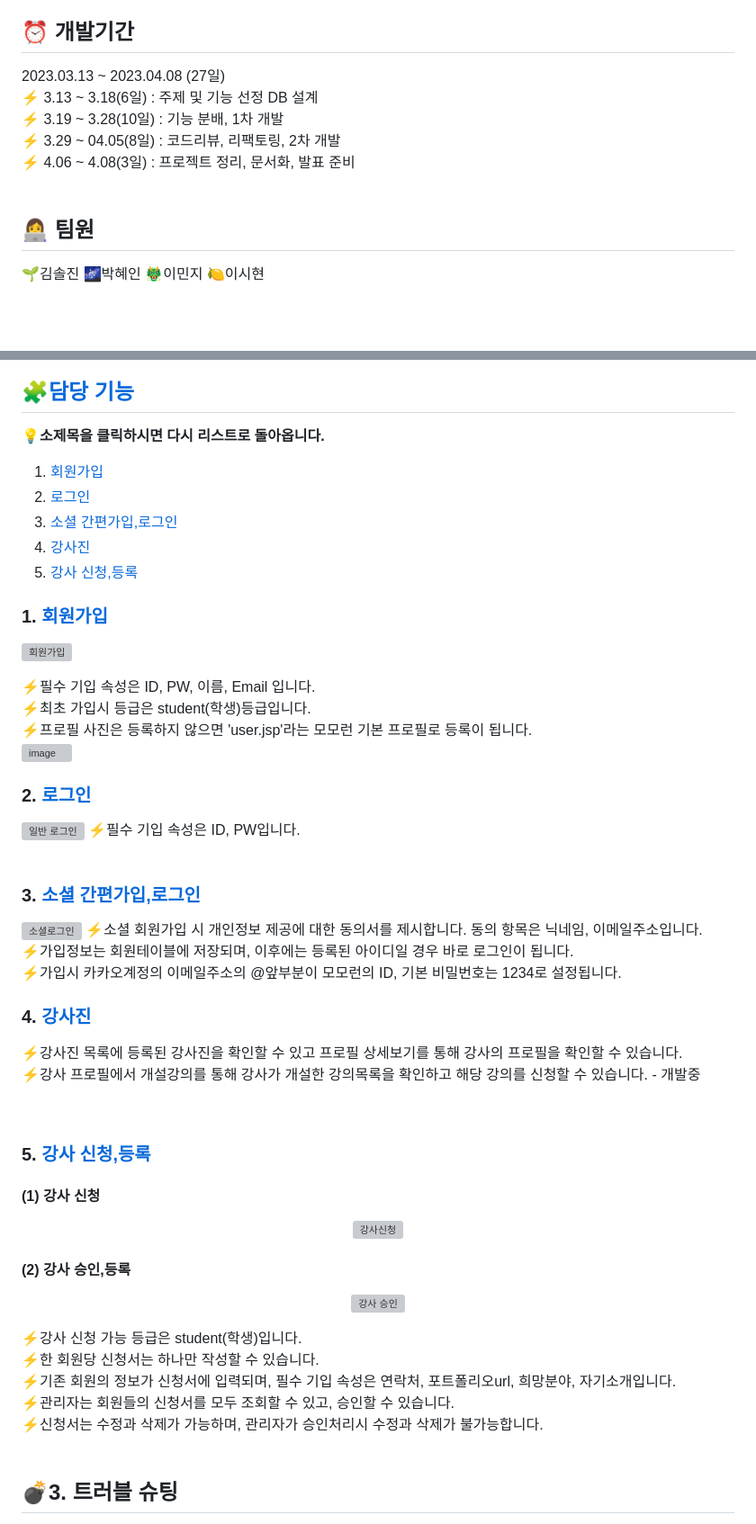
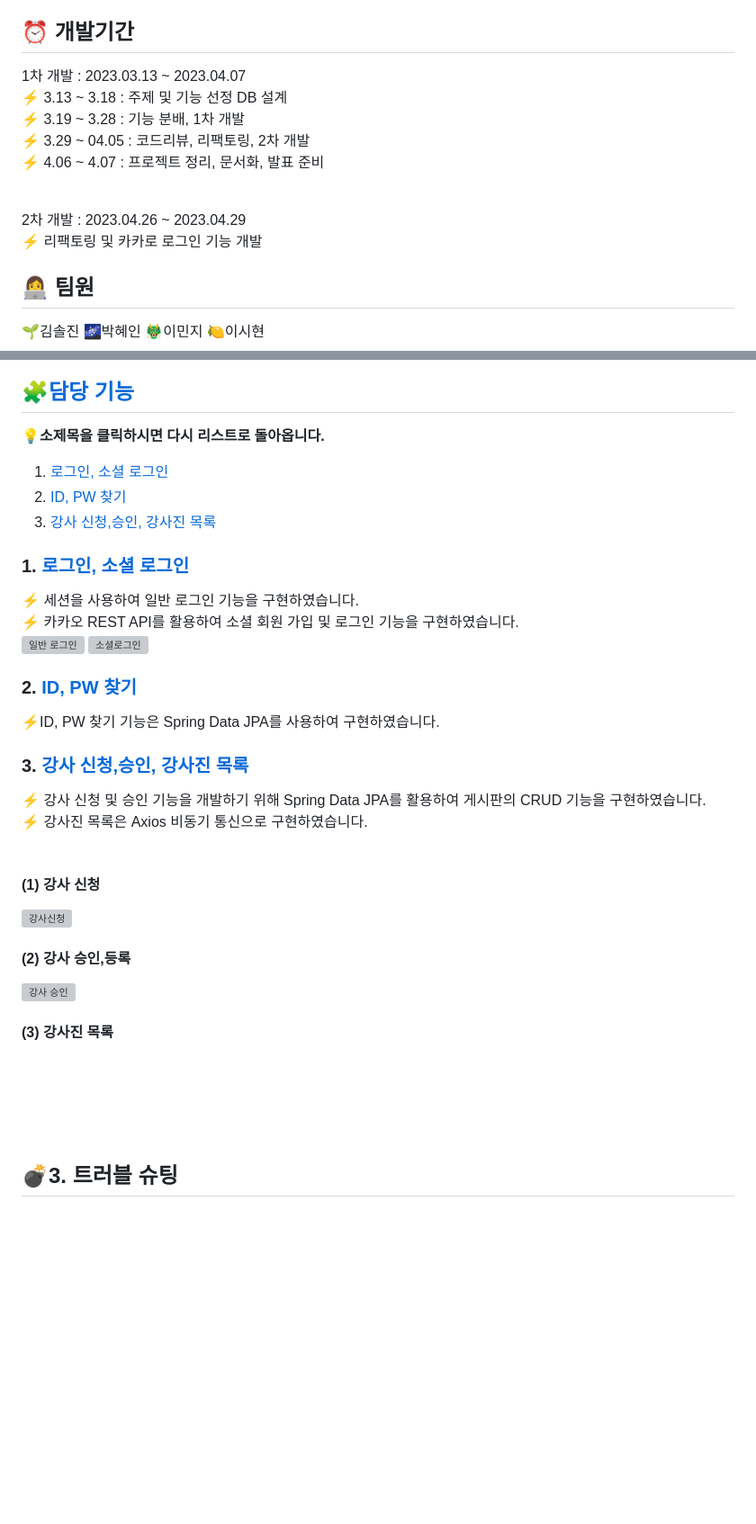
Before and after one commit to sleeee-dev/momolearn-pj, a Markdown page: README.md, 2 parts joined by grey strips. Shown at 90% size. GitHub-like rendering; blank space fills up the shorter version; grey boxes are pictures that could not be loaded.

```diff
--- a/README.md
+++ b/README.md
@@ -11,12 +11,15 @@
 
 
 ## ⏰ 개발기간
-2023.03.13 ~ 2023.04.08 (27일)<br>
-⚡ 3.13 ~ 3.18(6일) : 주제 및 기능 선정 DB 설계<br>
-⚡ 3.19 ~ 3.28(10일) : 기능 분배, 1차 개발<br>
-⚡ 3.29 ~ 04.05(8일) : 코드리뷰, 리팩토링, 2차 개발<br>
-⚡ 4.06 ~ 4.08(3일) : 프로젝트 정리, 문서화, 발표 준비<br>
+1차 개발 : 2023.03.13 ~ 2023.04.07 <br>
+⚡ 3.13 ~ 3.18 : 주제 및 기능 선정 DB 설계<br>
+⚡ 3.19 ~ 3.28 : 기능 분배, 1차 개발<br>
+⚡ 3.29 ~ 04.05 : 코드리뷰, 리팩토링, 2차 개발<br>
+⚡ 4.06 ~ 4.07 : 프로젝트 정리, 문서화, 발표 준비<br>
 <br>
+
+2차 개발 : 2023.04.26 ~ 2023.04.29<br>
+⚡ 리팩토링 및 카카로 로그인 기능 개발<br>
 
 
 
@@ -84,15 +87,44 @@
 
 **💡소제목을 클릭하시면 다시 리스트로 돌아옵니다.**
 
- 1. [회원가입](#join)
+<!-- 1. [회원가입](#join)
  2. [로그인](#login)
  3. [소셜 간편가입,로그인](#social)
  4. [강사진](#teacher)
  5. [강사 신청,등록](#applyteacher)
-<!-- 6. [강의 등록](#lecture)
+ 6. [강의 등록](#lecture)
  7. [수강 신청](#payment)
  8. [게시판](#community) -->
 
+ 1. [로그인, 소셜 로그인](#login)
+ 2. [ID, PW 찾기](#find)
+ 3. [강사 신청,승인, 강사진 목록](#teacher)
+
+
+### 1. <a name="login">[로그인, 소셜 로그인](#1)</a>
+⚡ 세션을 사용하여 일반 로그인 기능을 구현하였습니다.<br>
+⚡ 카카오 REST API를 활용하여 소셜 회원 가입 및 로그인 기능을 구현하였습니다. <br>
+![일반 로그인](https://user-images.githubusercontent.com/117498827/230252820-0b2446d8-be9a-4a7f-9132-3ef179198280.gif)
+![소셜로그인](https://user-images.githubusercontent.com/130329058/235978543-f6747667-f06a-4dd0-ba7e-74dde7c4b05d.gif)
+<br>
+
+### 2. <a name="find">[ID, PW 찾기](#2)</a>
+⚡ID, PW 찾기 기능은 Spring Data JPA를 사용하여 구현하였습니다.<br>
+
+### 3. <a name="teacher">[강사 신청,승인, 강사진 목록](#3)</a>
+⚡ 강사 신청 및 승인 기능을 개발하기 위해 Spring Data JPA를 활용하여 게시판의 CRUD 기능을 구현하였습니다.<br>
+⚡ 강사진 목록은 Axios 비동기 통신으로 구현하였습니다.<br>
+<br>
+#### (1) 강사 신청
+<img src="https://user-images.githubusercontent.com/117498827/230254773-c21529f7-6f8d-4d69-8f75-4514dc600bcf.gif" alt="강사신청"/><br>
+
+#### (2) 강사 승인,등록
+<img src="https://user-images.githubusercontent.com/117498827/230516168-2917b3f3-35e2-4006-a7c8-667d2064b712.gif" alt="강사 승인"/><br>
+
+#### (3) 강사진 목록
+<br><br><br><br>
+
+<!--
 ### 1. <a name="join">[회원가입](#2)</a>
 ![회원가입](https://user-images.githubusercontent.com/117498827/230251565-fa1a97aa-7689-4471-877f-816c69f8548c.gif)
 
@@ -147,7 +179,6 @@
 ⚡신청서는 수정과 삭제가 가능하며, 관리자가 승인처리시 수정과 삭제가 불가능합니다.<br>
 <br>
 
-<!--
 ### 6. <a name="lecture">[강의 등록](#2)</a>
 
 ![강의등록](https://user-images.githubusercontent.com/117498827/230260375-5400e8c9-afdc-4c3f-a680-8d9b238d7634.gif)
```
